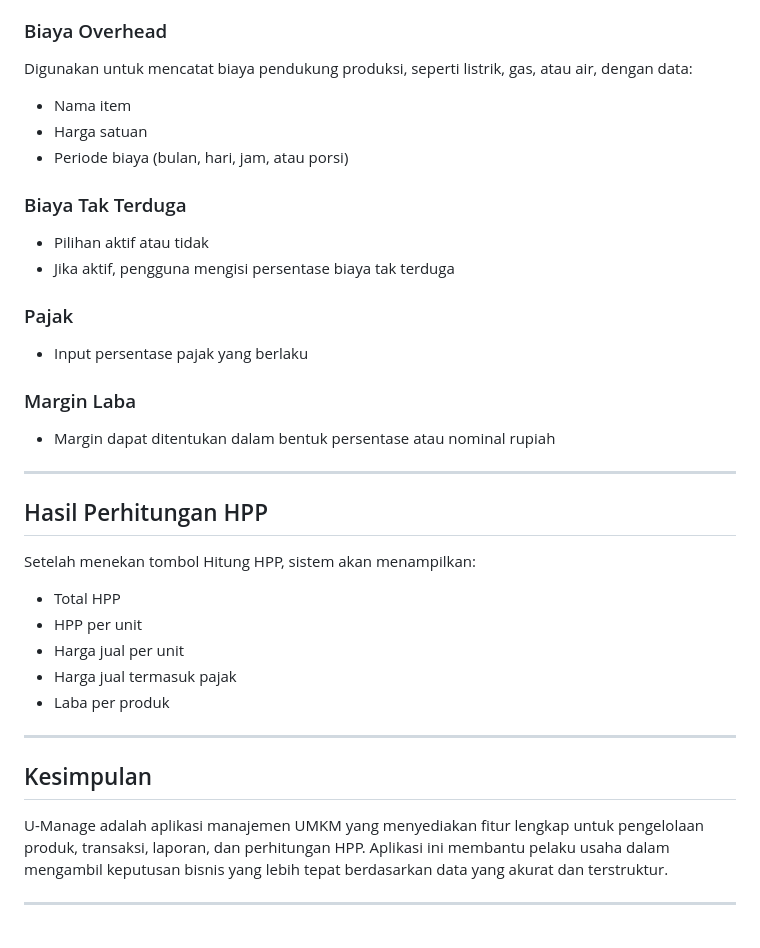
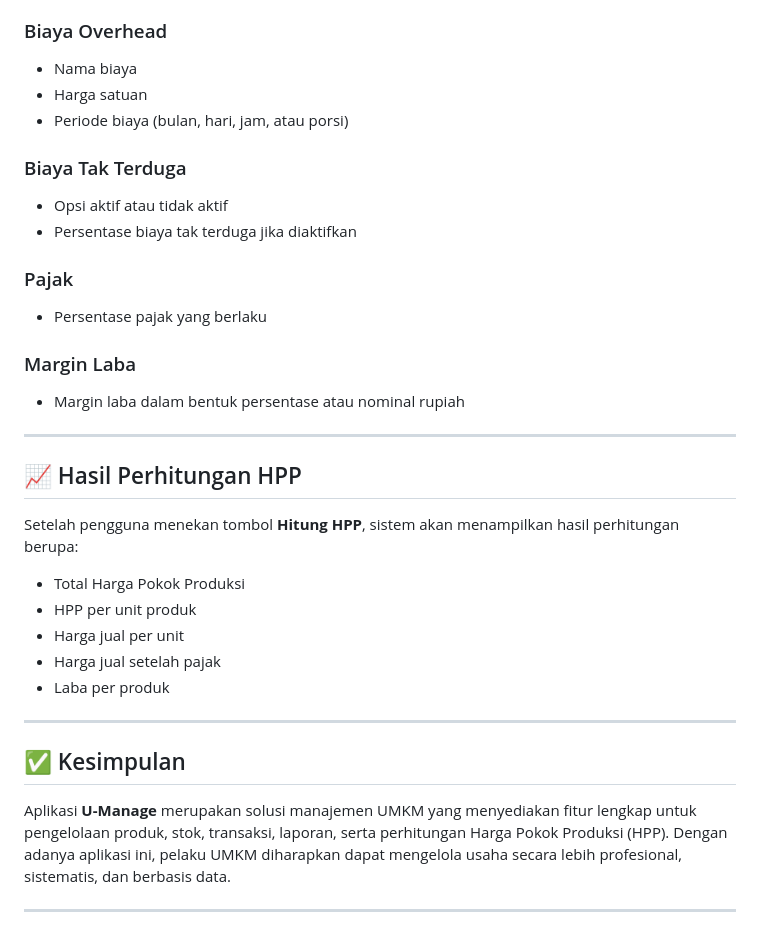
Before and after one commit to Salsabillasyazwani/UAS_PemogramanMobile2_SalsaBillaSyawani, a Markdown page: README.md, the part around one of its changes. Drawn GitHub-style.

```diff
--- a/README.md
+++ b/README.md
@@ -133,41 +165,39 @@ Pengguna dapat menambahkan biaya tenaga kerja dengan mengisi:
 
 ### Biaya Overhead
 
-Digunakan untuk mencatat biaya pendukung produksi, seperti listrik, gas, atau air, dengan data:
-
-* Nama item
+* Nama biaya
 * Harga satuan
 * Periode biaya (bulan, hari, jam, atau porsi)
 
 ### Biaya Tak Terduga
 
-* Pilihan aktif atau tidak
-* Jika aktif, pengguna mengisi persentase biaya tak terduga
+* Opsi aktif atau tidak aktif
+* Persentase biaya tak terduga jika diaktifkan
 
 ### Pajak
 
-* Input persentase pajak yang berlaku
+* Persentase pajak yang berlaku
 
 ### Margin Laba
 
-* Margin dapat ditentukan dalam bentuk persentase atau nominal rupiah
+* Margin laba dalam bentuk persentase atau nominal rupiah
 
 ---
 
-## Hasil Perhitungan HPP
+## 📈 Hasil Perhitungan HPP
 
-Setelah menekan tombol Hitung HPP, sistem akan menampilkan:
+Setelah pengguna menekan tombol **Hitung HPP**, sistem akan menampilkan hasil perhitungan berupa:
 
-* Total HPP
-* HPP per unit
+* Total Harga Pokok Produksi
+* HPP per unit produk
 * Harga jual per unit
-* Harga jual termasuk pajak
+* Harga jual setelah pajak
 * Laba per produk
 
 ---
 
-## Kesimpulan
+## ✅ Kesimpulan
 
-U-Manage adalah aplikasi manajemen UMKM yang menyediakan fitur lengkap untuk pengelolaan produk, transaksi, laporan, dan perhitungan HPP. Aplikasi ini membantu pelaku usaha dalam mengambil keputusan bisnis yang lebih tepat berdasarkan data yang akurat dan terstruktur.
+Aplikasi **U-Manage** merupakan solusi manajemen UMKM yang menyediakan fitur lengkap untuk pengelolaan produk, stok, transaksi, laporan, serta perhitungan Harga Pokok Produksi (HPP). Dengan adanya aplikasi ini, pelaku UMKM diharapkan dapat mengelola usaha secara lebih profesional, sistematis, dan berbasis data.
 
 ---
```
Also changed, not shown: other parts of README.md (+100 -68 lines).
